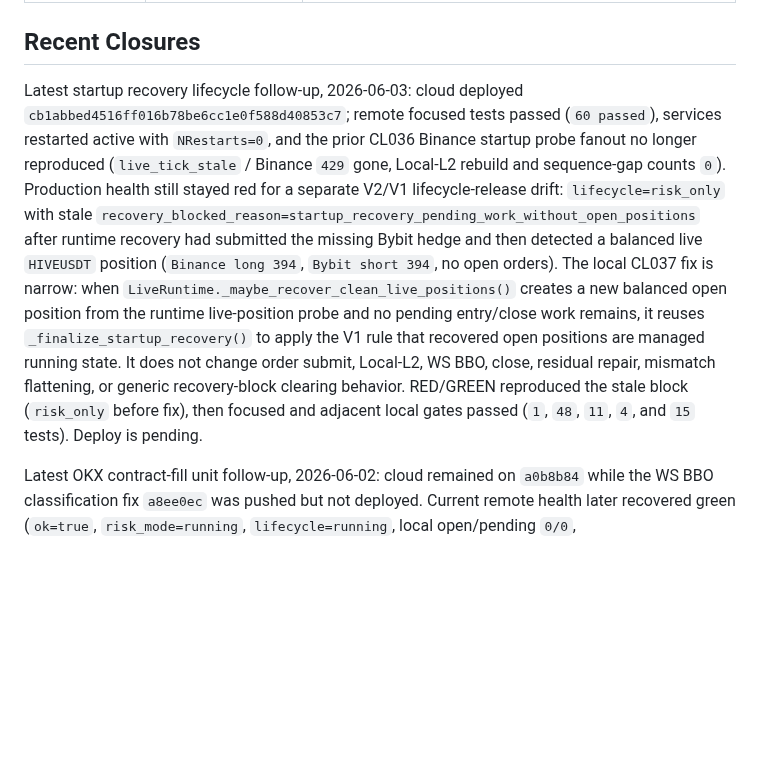
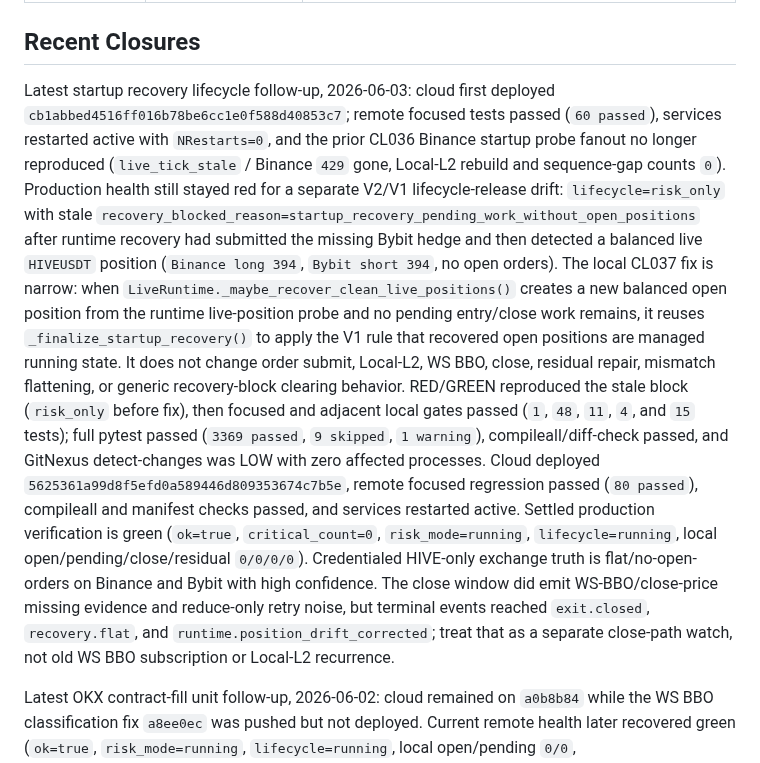
Before and after one commit to 379350697/LightFeeV2, a Markdown page: docs/bugs/BUG_INDEX.md, the part around the change. Drawn GitHub-style; blank space fills up the shorter version.

Commit message:
docs: record 5625361 production verification

```diff
--- a/docs/bugs/BUG_INDEX.md
+++ b/docs/bugs/BUG_INDEX.md
@@ -17,7 +17,7 @@ ledgers keep full incident evidence; cards keep reusable root-cause memory.
 
 ## Recent Closures
 
-Latest startup recovery lifecycle follow-up, 2026-06-03: cloud deployed
+Latest startup recovery lifecycle follow-up, 2026-06-03: cloud first deployed
 `cb1abbed4516ff016b78be6cc1e0f588d40853c7`; remote focused tests passed
 (`60 passed`), services restarted active with `NRestarts=0`, and the prior
 CL036 Binance startup probe fanout no longer reproduced (`live_tick_stale` /
@@ -35,7 +35,19 @@ recovered open positions are managed running state. It does not change order
 submit, Local-L2, WS BBO, close, residual repair, mismatch flattening, or
 generic recovery-block clearing behavior. RED/GREEN reproduced the stale block
 (`risk_only` before fix), then focused and adjacent local gates passed
-(`1`, `48`, `11`, `4`, and `15` tests). Deploy is pending.
+(`1`, `48`, `11`, `4`, and `15` tests); full pytest passed
+(`3369 passed`, `9 skipped`, `1 warning`), compileall/diff-check passed, and
+GitNexus detect-changes was LOW with zero affected processes. Cloud deployed
+`5625361a99d8f5efd0a589446d809353674c7b5e`, remote focused regression passed
+(`80 passed`), compileall and manifest checks passed, and services restarted
+active. Settled production verification is green (`ok=true`,
+`critical_count=0`, `risk_mode=running`, `lifecycle=running`, local
+open/pending/close/residual `0/0/0/0`). Credentialed HIVE-only exchange truth
+is flat/no-open-orders on Binance and Bybit with high confidence. The close
+window did emit WS-BBO/close-price missing evidence and reduce-only retry
+noise, but terminal events reached `exit.closed`, `recovery.flat`, and
+`runtime.position_drift_corrected`; treat that as a separate close-path watch,
+not old WS BBO subscription or Local-L2 recurrence.
 
 Latest OKX contract-fill unit follow-up, 2026-06-02: cloud remained on
 `a0b8b84` while the WS BBO classification fix `a8ee0ec` was pushed but not
```
Also changed, not shown: 2 other files.
